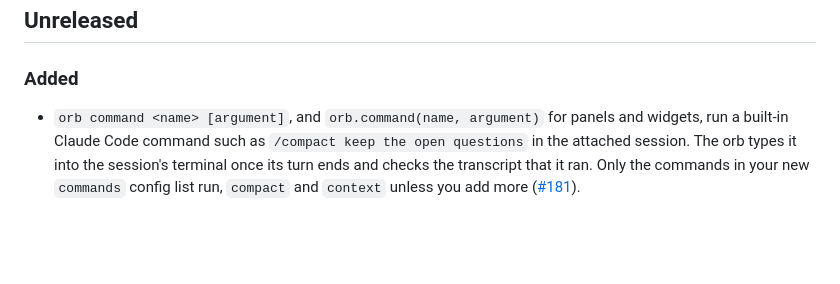
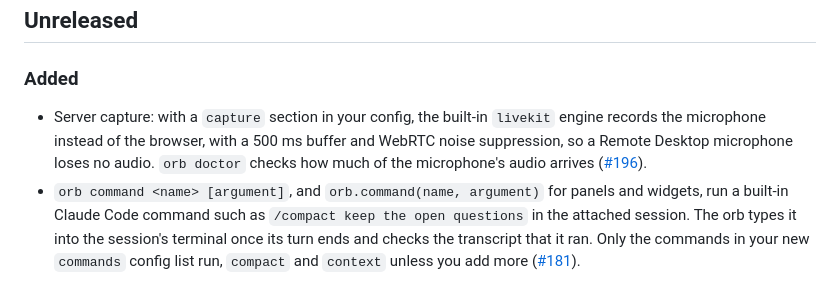
Before and after one commit to NerdoBaggins/agent-orb, a Markdown page: CHANGELOG.md, the part around the change. Drawn GitHub-style; blank space fills up the shorter version.

```diff
--- a/CHANGELOG.md
+++ b/CHANGELOG.md
@@ -7,6 +7,10 @@ that has one adds it under Unreleased.
 
 ### Added
 
+- Server capture: with a `capture` section in your config, the built-in `livekit` engine records the microphone
+  instead of the browser, with a 500 ms buffer and WebRTC noise suppression, so a Remote Desktop microphone loses no
+  audio. `orb doctor` checks how much of the microphone's audio arrives
+  ([#196](https://github.com/NerdoBaggins/agent-orb/issues/196)).
 - `orb command <name> [argument]`, and `orb.command(name, argument)` for panels and widgets, run a built-in Claude Code
   command such as `/compact keep the open questions` in the attached session. The orb types it into the session's
   terminal once its turn ends and checks the transcript that it ran. Only the commands in your new `commands` config
```
Also changed, not shown: README.md (+27 -2 lines).
